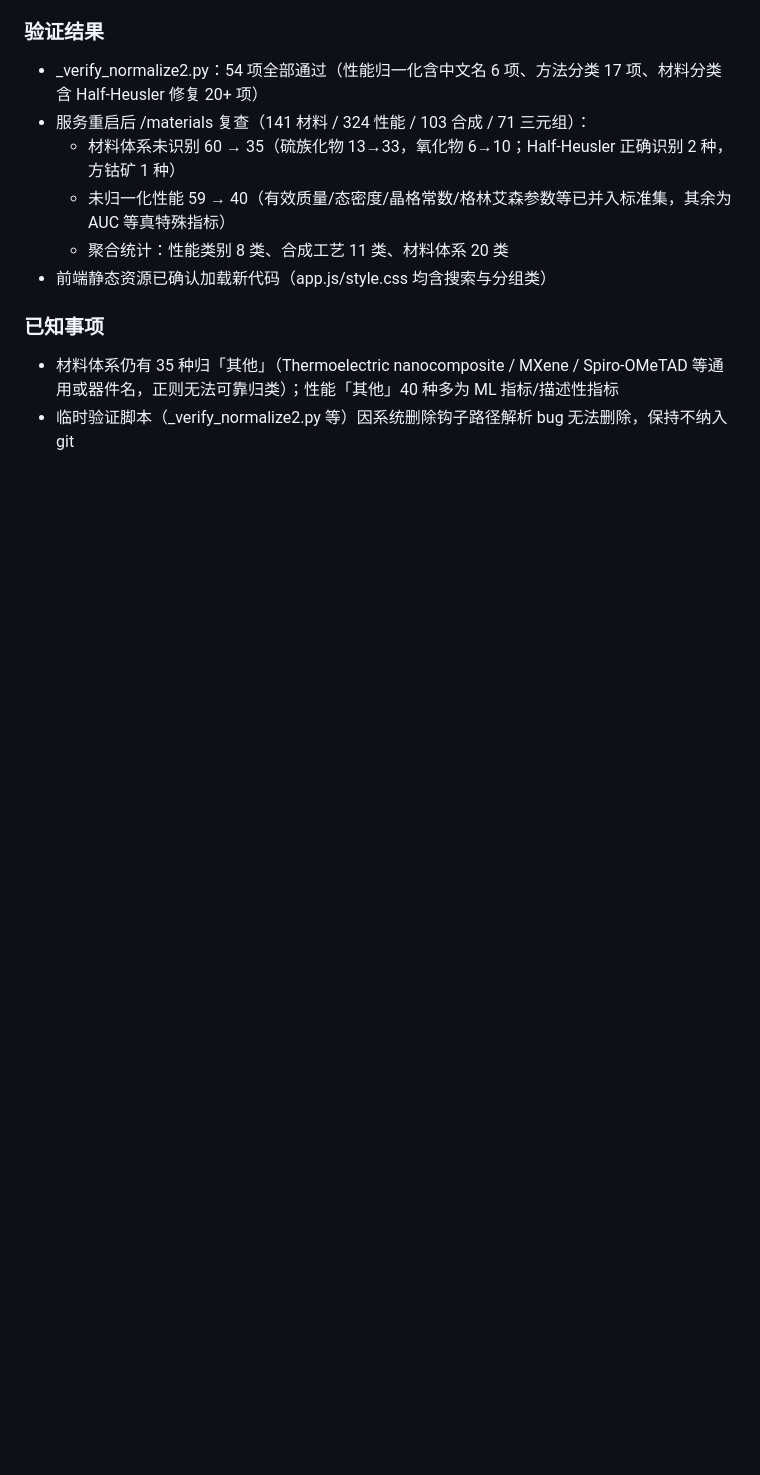
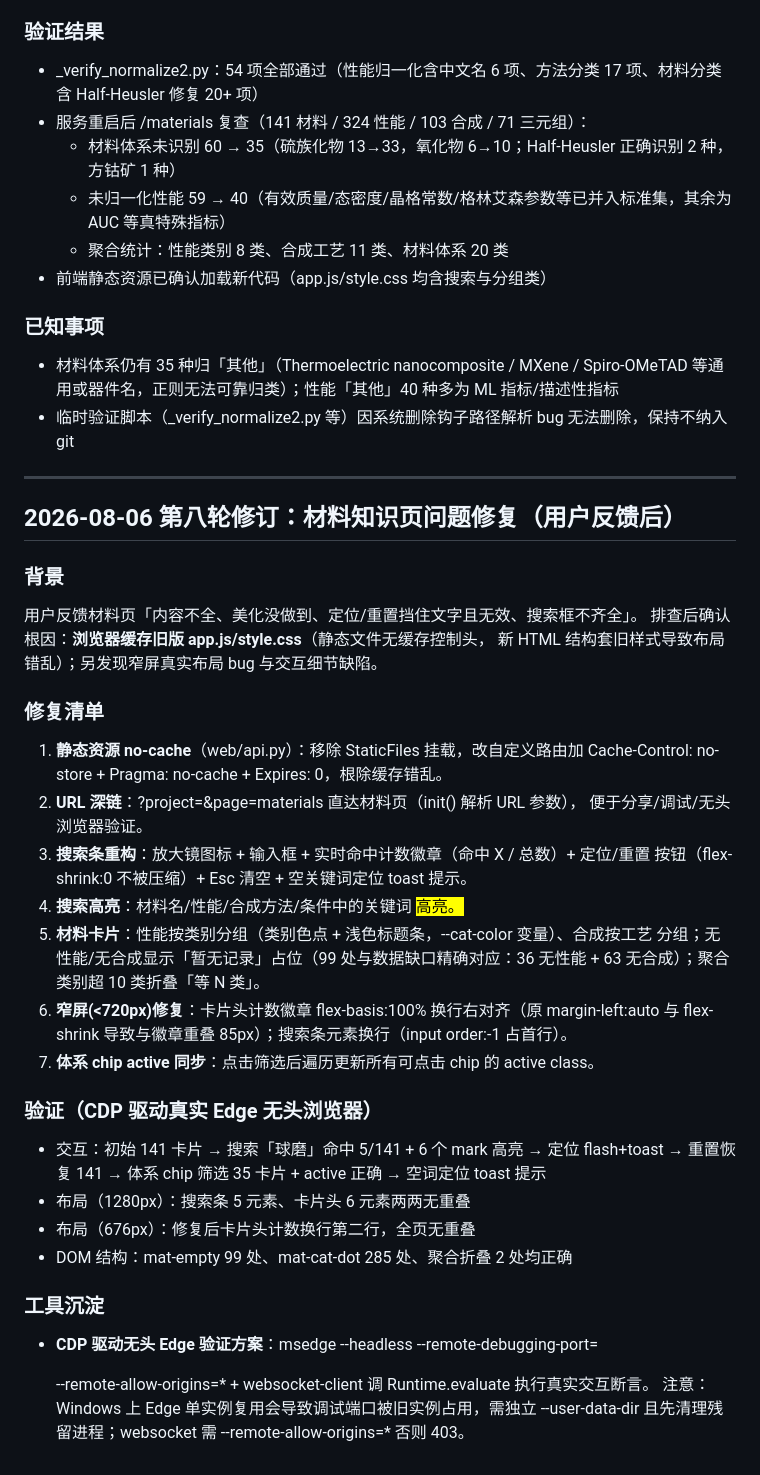
Before and after one commit to kaijie-czyh/scientificResearchAgentSys, a Markdown page: DEVLOG.md, the part around the change. Rendered like a GitHub page; blank space fills up the shorter version.

Commit message:
docs: DEVLOG 记录第八轮修订（材料页修复）

```diff
--- a/DEVLOG.md
+++ b/DEVLOG.md
@@ -544,3 +544,41 @@ config/tasks.yaml              # 任务路由（全 minimax MiniMax-M3）
 ### 已知事项
 - 材料体系仍有 35 种归「其他」（Thermoelectric nanocomposite / MXene / Spiro-OMeTAD 等通用或器件名，正则无法可靠归类）；性能「其他」40 种多为 ML 指标/描述性指标
 - 临时验证脚本（_verify_normalize2.py 等）因系统删除钩子路径解析 bug 无法删除，保持不纳入 git
+
+
+---
+
+## 2026-08-06 第八轮修订：材料知识页问题修复（用户反馈后）
+
+### 背景
+用户反馈材料页「内容不全、美化没做到、定位/重置挡住文字且无效、搜索框不齐全」。
+排查后确认根因：**浏览器缓存旧版 app.js/style.css**（静态文件无缓存控制头，
+新 HTML 结构套旧样式导致布局错乱）；另发现窄屏真实布局 bug 与交互细节缺陷。
+
+### 修复清单
+1. **静态资源 no-cache**（web/api.py）：移除 StaticFiles 挂载，改自定义路由加
+   Cache-Control: no-store + Pragma: no-cache + Expires: 0，根除缓存错乱。
+2. **URL 深链**：?project=<id>&page=materials 直达材料页（init() 解析 URL 参数），
+   便于分享/调试/无头浏览器验证。
+3. **搜索条重构**：放大镜图标 + 输入框 + 实时命中计数徽章（命中 X / 总数）+ 定位/重置
+   按钮（flex-shrink:0 不被压缩）+ Esc 清空 + 空关键词定位 toast 提示。
+4. **搜索高亮**：材料名/性能/合成方法/条件中的关键词 <mark class=mat-hl> 高亮。
+5. **材料卡片**：性能按类别分组（类别色点 + 浅色标题条，--cat-color 变量）、合成按工艺
+   分组；无性能/无合成显示「暂无记录」占位（99 处与数据缺口精确对应：36 无性能 +
+   63 无合成）；聚合类别超 10 类折叠「等 N 类」。
+6. **窄屏(<720px)修复**：卡片头计数徽章 flex-basis:100% 换行右对齐（原 margin-left:auto
+   与 flex-shrink 导致与徽章重叠 85px）；搜索条元素换行（input order:-1 占首行）。
+7. **体系 chip active 同步**：点击筛选后遍历更新所有可点击 chip 的 active class。
+
+### 验证（CDP 驱动真实 Edge 无头浏览器）
+- 交互：初始 141 卡片 → 搜索「球磨」命中 5/141 + 6 个 mark 高亮 → 定位 flash+toast
+  → 重置恢复 141 → 体系 chip 筛选 35 卡片 + active 正确 → 空词定位 toast 提示
+- 布局（1280px）：搜索条 5 元素、卡片头 6 元素两两无重叠
+- 布局（676px）：修复后卡片头计数换行第二行，全页无重叠
+- DOM 结构：mat-empty 99 处、mat-cat-dot 285 处、聚合折叠 2 处均正确
+
+### 工具沉淀
+- **CDP 驱动无头 Edge 验证方案**：msedge --headless --remote-debugging-port=<p>
+  --remote-allow-origins=* + websocket-client 调 Runtime.evaluate 执行真实交互断言。
+  注意：Windows 上 Edge 单实例复用会导致调试端口被旧实例占用，需独立
+  --user-data-dir 且先清理残留进程；websocket 需 --remote-allow-origins=* 否则 403。
```
